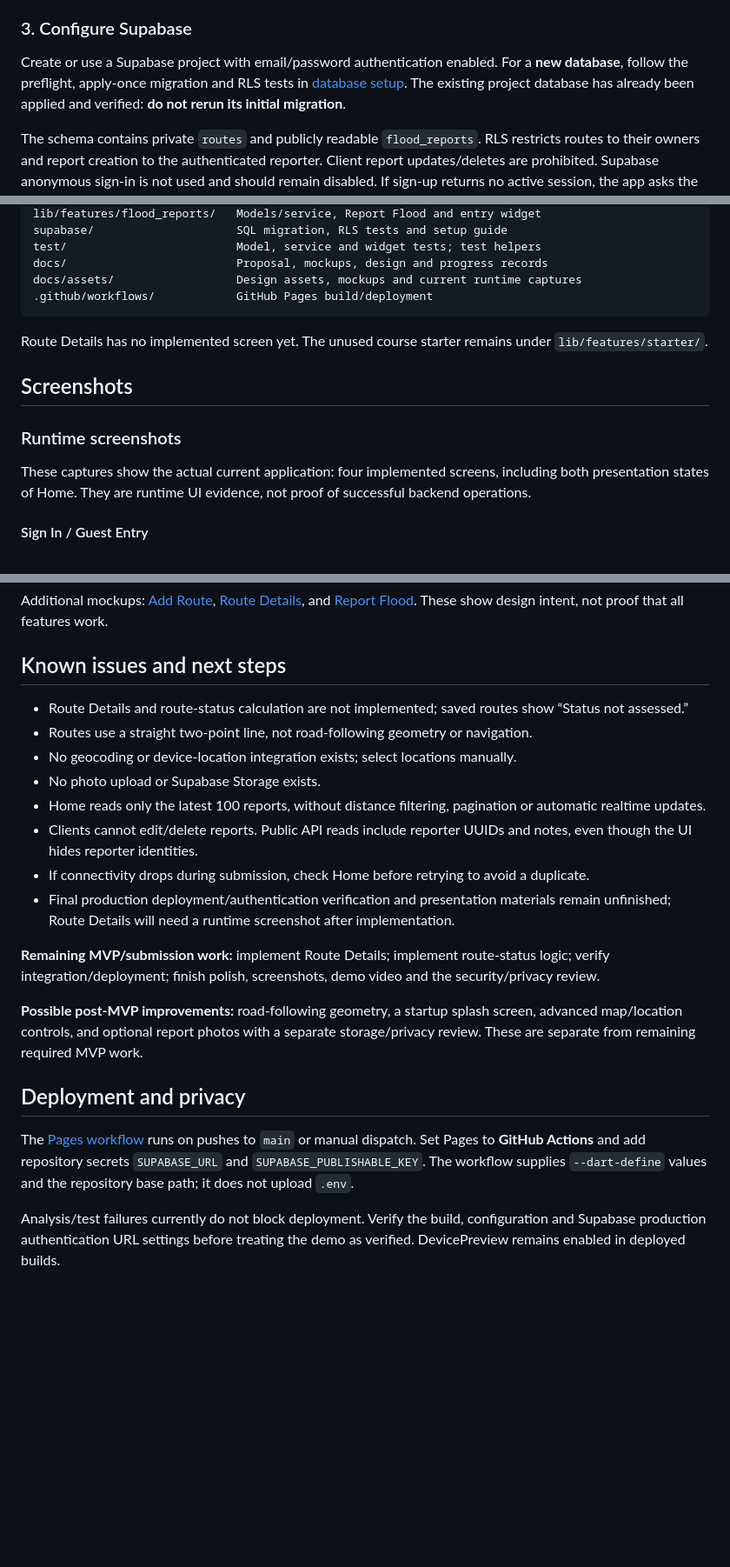
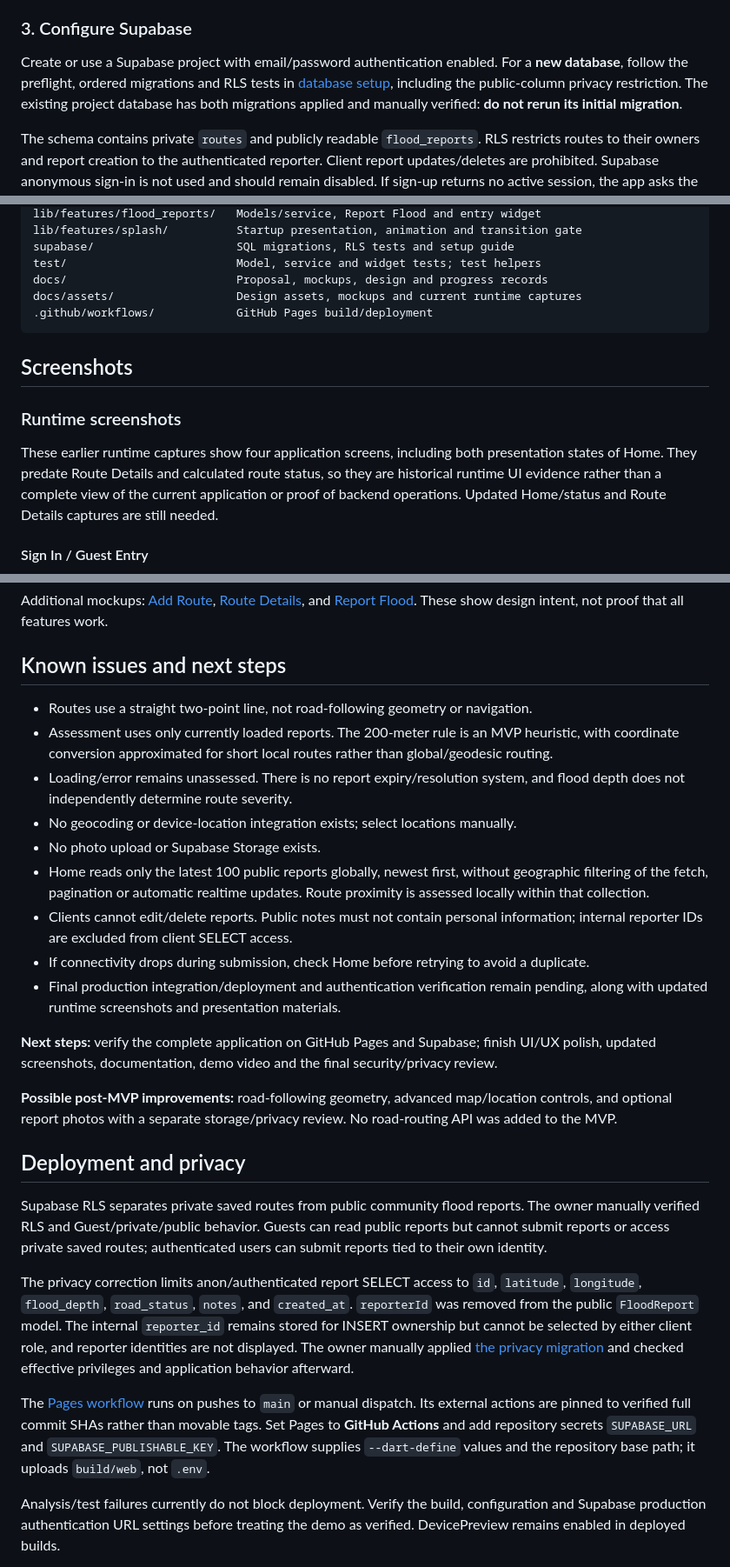
Before and after one commit to Allen021006/bahantabay, a Markdown page: README.md, 3 parts joined by grey strips. Shown at 87% size. GitHub-like rendering; blank space fills up the shorter version.

````diff
--- a/README.md
+++ b/README.md
@@ -41,7 +33,7 @@ The stack uses Material 3, simple widget state, Supabase Auth/PostgreSQL, `flutt
 
 ### 3. Configure Supabase
 
-Create or use a Supabase project with email/password authentication enabled. For a **new database**, follow the preflight, apply-once migration and RLS tests in [database setup](supabase/README.md). The existing project database has already been applied and verified: **do not rerun its initial migration**.
+Create or use a Supabase project with email/password authentication enabled. For a **new database**, follow the preflight, ordered migrations and RLS tests in [database setup](supabase/README.md), including the public-column privacy restriction. The existing project database has both migrations applied and manually verified: **do not rerun its initial migration**.
 
 The schema contains private `routes` and publicly readable `flood_reports`. RLS restricts routes to their owners and report creation to the authenticated reporter. Client report updates/deletes are prohibited. Supabase anonymous sign-in is not used and should remain disabled. If sign-up returns no active session, the app asks the user to confirm their email before signing in.
 
@@ -115,18 +119,17 @@ lib/features/routes/          Models/service, Add Route and route widgets
 lib/features/flood_reports/   Models/service, Report Flood and entry widget
-supabase/                     SQL migration, RLS tests and setup guide
+lib/features/splash/          Startup presentation, animation and transition gate
+supabase/                     SQL migrations, RLS tests and setup guide
 test/                         Model, service and widget tests; test helpers
 docs/                         Proposal, mockups, design and progress records
 docs/assets/                  Design assets, mockups and current runtime captures
 .github/workflows/            GitHub Pages build/deployment
 ```
 
-Route Details has no implemented screen yet. The unused course starter remains under `lib/features/starter/`.
-
 ## Screenshots
 
 ### Runtime screenshots
 
-These captures show the actual current application: four implemented screens, including both presentation states of Home. They are runtime UI evidence, not proof of successful backend operations.
+These earlier runtime captures show four application screens, including both presentation states of Home. They predate Route Details and calculated route status, so they are historical runtime UI evidence rather than a complete view of the current application or proof of backend operations. Updated Home/status and Route Details captures are still needed.
 
 #### Sign In / Guest Entry
 
@@ -160,22 +163,27 @@ Additional mockups: [Add Route](docs/assets/Add%20Route.png), [Route Details](do
 
 ## Known issues and next steps
 
-- Route Details and route-status calculation are not implemented; saved routes show “Status not assessed.”
 - Routes use a straight two-point line, not road-following geometry or navigation.
+- Assessment uses only currently loaded reports. The 200-meter rule is an MVP heuristic, with coordinate conversion approximated for short local routes rather than global/geodesic routing.
+- Loading/error remains unassessed. There is no report expiry/resolution system, and flood depth does not independently determine route severity.
 - No geocoding or device-location integration exists; select locations manually.
 - No photo upload or Supabase Storage exists.
-- Home reads only the latest 100 reports, without distance filtering, pagination or automatic realtime updates.
-- Clients cannot edit/delete reports. Public API reads include reporter UUIDs and notes, even though the UI hides reporter identities.
+- Home reads only the latest 100 public reports globally, newest first, without geographic filtering of the fetch, pagination or automatic realtime updates. Route proximity is assessed locally within that collection.
+- Clients cannot edit/delete reports. Public notes must not contain personal information; internal reporter IDs are excluded from client SELECT access.
 - If connectivity drops during submission, check Home before retrying to avoid a duplicate.
-- Final production deployment/authentication verification and presentation materials remain unfinished; Route Details will need a runtime screenshot after implementation.
+- Final production integration/deployment and authentication verification remain pending, along with updated runtime screenshots and presentation materials.
 
-**Remaining MVP/submission work:** implement Route Details; implement route-status logic; verify integration/deployment; finish polish, screenshots, demo video and the security/privacy review.
+**Next steps:** verify the complete application on GitHub Pages and Supabase; finish UI/UX polish, updated screenshots, documentation, demo video and the final security/privacy review.
 
-**Possible post-MVP improvements:** road-following geometry, a startup splash screen, advanced map/location controls, and optional report photos with a separate storage/privacy review. These are separate from remaining required MVP work.
+**Possible post-MVP improvements:** road-following geometry, advanced map/location controls, and optional report photos with a separate storage/privacy review. No road-routing API was added to the MVP.
 
 ## Deployment and privacy
 
-The [Pages workflow](.github/workflows/deploy-web.yml) runs on pushes to `main` or manual dispatch. Set Pages to **GitHub Actions** and add repository secrets `SUPABASE_URL` and `SUPABASE_PUBLISHABLE_KEY`. The workflow supplies `--dart-define` values and the repository base path; it does not upload `.env`.
+Supabase RLS separates private saved routes from public community flood reports. The owner manually verified RLS and Guest/private/public behavior. Guests can read public reports but cannot submit reports or access private saved routes; authenticated users can submit reports tied to their own identity.
+
+The privacy correction limits anon/authenticated report SELECT access to `id`, `latitude`, `longitude`, `flood_depth`, `road_status`, `notes`, and `created_at`. `reporterId` was removed from the public `FloodReport` model. The internal `reporter_id` remains stored for INSERT ownership but cannot be selected by either client role, and reporter identities are not displayed. The owner manually applied [the privacy migration](supabase/migrations/20260923000000_restrict_flood_report_public_columns.sql) and checked effective privileges and application behavior afterward.
+
+The [Pages workflow](.github/workflows/deploy-web.yml) runs on pushes to `main` or manual dispatch. Its external actions are pinned to verified full commit SHAs rather than movable tags. Set Pages to **GitHub Actions** and add repository secrets `SUPABASE_URL` and `SUPABASE_PUBLISHABLE_KEY`. The workflow supplies `--dart-define` values and the repository base path; it uploads `build/web`, not `.env`.
 
 Analysis/test failures currently do not block deployment. Verify the build, configuration and Supabase production authentication URL settings before treating the demo as verified. DevicePreview remains enabled in deployed builds.
 
````
Also changed, not shown: other parts of README.md (+27 -25 lines).
